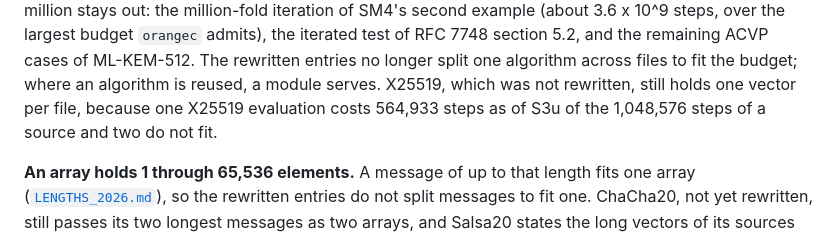
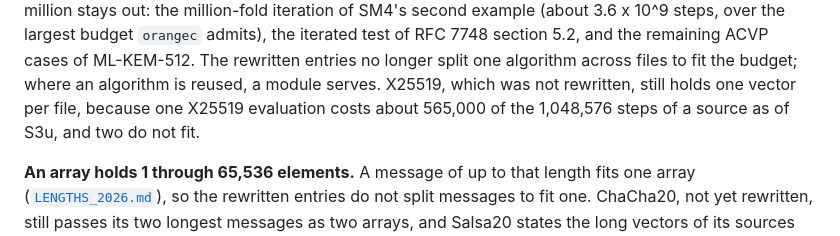
Before and after one commit to chasebryan/orange, a Markdown page: algorithms/README.md, the part around the change. Rendered like a GitHub page.

```diff
--- a/algorithms/README.md
+++ b/algorithms/README.md
@@ -286,7 +286,8 @@ RFC 7748 section 5.2, and the remaining ACVP cases of ML-KEM-512. The
 rewritten entries no longer split one algorithm across files to fit the
 budget; where an algorithm is reused, a module serves. X25519, which was not
 rewritten, still holds one vector per file, because one X25519 evaluation
-costs 564,933 steps as of S3u of the 1,048,576 steps of a source and two do not fit.
+costs about 565,000 of the 1,048,576 steps of a source as of S3u, and two do
+not fit.
 
 **An array holds 1 through 65,536 elements.** A message of up to that length
 fits one array ([`LENGTHS_2026.md`](../docs/LENGTHS_2026.md)), so the
```
Also changed, not shown: algorithms/x25519/README.md (+8 -5 lines).
